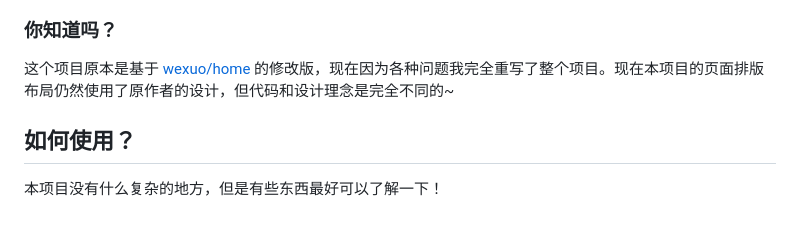
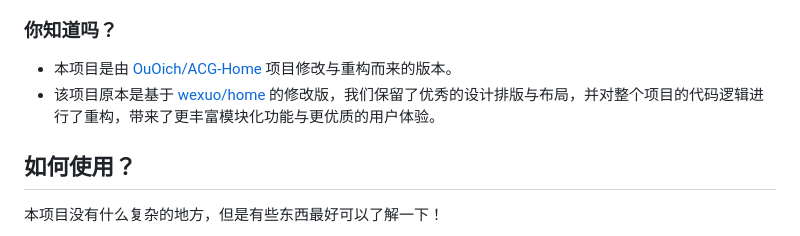
Before and after one commit to GXZ888/web-ui, a Markdown page: README.md, the part around the change. Drawn GitHub-style.

Commit message:
docs: credit original repo OuOich/ACG-Home in README.md

```diff
--- a/README.md
+++ b/README.md
@@ -61,7 +61,8 @@
 
 ### 你知道吗？
 
-这个项目原本是基于 [wexuo/home](https://github.com/wexuo/home) 的修改版，现在因为各种问题我完全重写了整个项目。现在本项目的页面排版布局仍然使用了原作者的设计，但代码和设计理念是完全不同的~
+*   本项目是由 [OuOich/ACG-Home](https://github.com/OuOich/ACG-Home) 项目修改与重构而来的版本。
+*   该项目原本是基于 [wexuo/home](https://github.com/wexuo/home) 的修改版，我们保留了优秀的设计排版与布局，并对整个项目的代码逻辑进行了重构，带来了更丰富模块化功能与更优质的用户体验。
 
 ## 如何使用？
 
```
